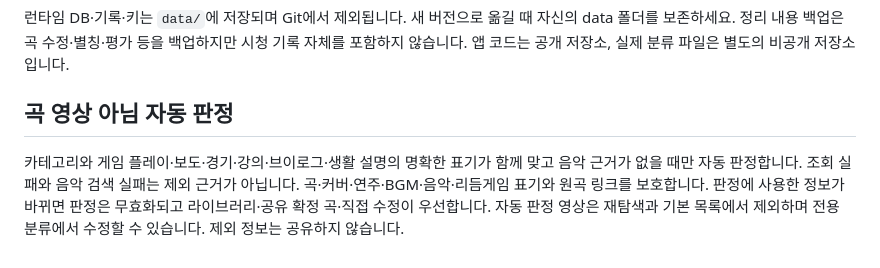
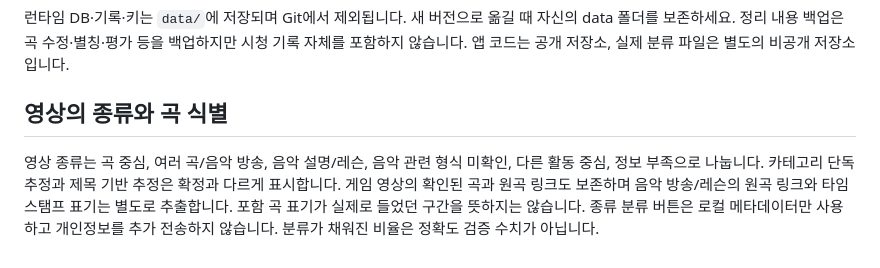
Before and after one commit to lemoncube7/next-song-local, a Markdown page: README.md, the part around the change. Rendered like a GitHub page.

Commit message:
Document provisional video-purpose labels and extraction limits

```diff
--- a/README.md
+++ b/README.md
@@ -63,5 +63,5 @@ python -m PyInstaller --noconfirm --clean --onedir --name NextSong --add-data "s
 정리 내용 백업은 곡 수정·별칭·평가 등을 백업하지만 시청 기록 자체를 포함하지 않습니다.
 앱 코드는 공개 저장소, 실제 분류 파일은 별도의 비공개 저장소입니다.
 
-## 곡 영상 아님 자동 판정
-카테고리와 게임 플레이·보도·경기·강의·브이로그·생활 설명의 명확한 표기가 함께 맞고 음악 근거가 없을 때만 자동 판정합니다. 조회 실패와 음악 검색 실패는 제외 근거가 아닙니다. 곡·커버·연주·BGM·음악·리듬게임 표기와 원곡 링크를 보호합니다. 판정에 사용한 정보가 바뀌면 판정은 무효화되고 라이브러리·공유 확정 곡·직접 수정이 우선합니다. 자동 판정 영상은 재탐색과 기본 목록에서 제외하며 전용 분류에서 수정할 수 있습니다. 제외 정보는 공유하지 않습니다.
+## 영상의 종류와 곡 식별
+영상 종류는 곡 중심, 여러 곡/음악 방송, 음악 설명/레슨, 음악 관련 형식 미확인, 다른 활동 중심, 정보 부족으로 나눕니다. 카테고리 단독 추정과 제목 기반 추정은 확정과 다르게 표시합니다. 게임 영상의 확인된 곡과 원곡 링크도 보존하며 음악 방송/레슨의 원곡 링크와 타임스탬프 표기는 별도로 추출합니다. 포함 곡 표기가 실제로 들었던 구간을 뜻하지는 않습니다. 종류 분류 버튼은 로컬 메타데이터만 사용하고 개인정보를 추가 전송하지 않습니다. 분류가 채워진 비율은 정확도 검증 수치가 아닙니다.
```
